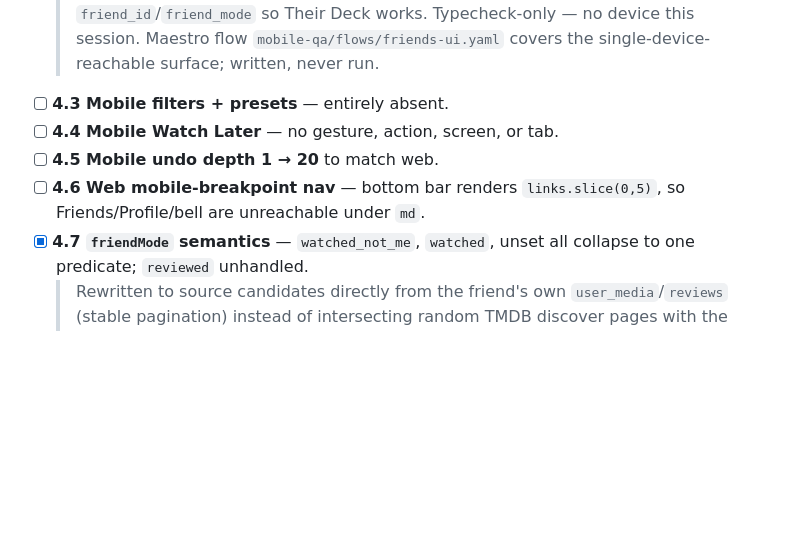
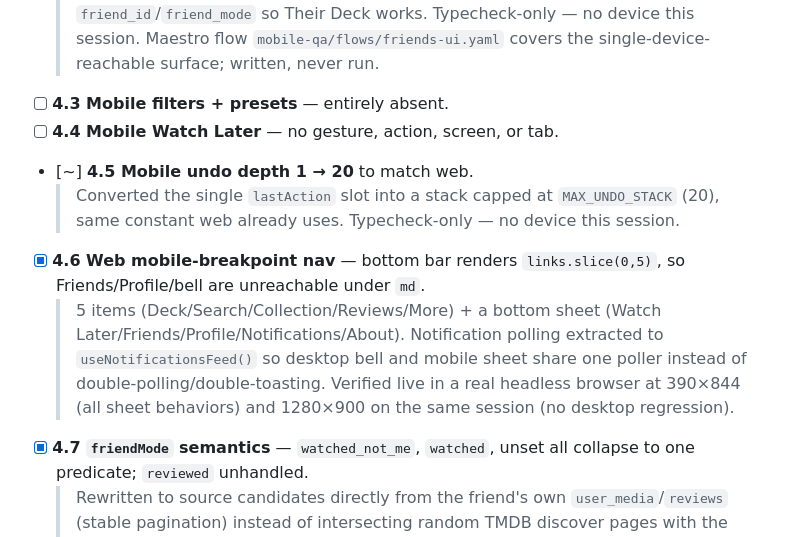
Before and after one commit to Sayandeep1013/mubitracker-watchdeck, a Markdown page: docs/IMPLEMENTATION-PLAN.md, the part around the change. Rendered like a GitHub page; blank space fills up the shorter version.

```diff
--- a/docs/IMPLEMENTATION-PLAN.md
+++ b/docs/IMPLEMENTATION-PLAN.md
@@ -149,8 +149,10 @@ Spec [`40`](spec/40-friends-v2.md). Requires Stage 3 tokens for consistency.
   > New Friends tab: list (Friends/Incoming/Outgoing/Blocked segmented), add-friend modal, friend detail (Compare/Their Deck/Block/Unblock), notifications modal + badge, first-run nudge (deferred from 4.1). `deck.tsx` now forwards `friend_id`/`friend_mode` so Their Deck works. Typecheck-only — no device this session. Maestro flow `mobile-qa/flows/friends-ui.yaml` covers the single-device-reachable surface; written, never run.
 - [ ] **4.3 Mobile filters + presets** — entirely absent.
 - [ ] **4.4 Mobile Watch Later** — no gesture, action, screen, or tab.
-- [ ] **4.5 Mobile undo depth 1 → 20** to match web.
-- [ ] **4.6 Web mobile-breakpoint nav** — bottom bar renders `links.slice(0,5)`, so Friends/Profile/bell are unreachable under `md`.
+- [~] **4.5 Mobile undo depth 1 → 20** to match web.
+  > Converted the single `lastAction` slot into a stack capped at `MAX_UNDO_STACK` (20), same constant web already uses. Typecheck-only — no device this session.
+- [x] **4.6 Web mobile-breakpoint nav** — bottom bar renders `links.slice(0,5)`, so Friends/Profile/bell are unreachable under `md`.
+  > 5 items (Deck/Search/Collection/Reviews/More) + a bottom sheet (Watch Later/Friends/Profile/Notifications/About). Notification polling extracted to `useNotificationsFeed()` so desktop bell and mobile sheet share one poller instead of double-polling/double-toasting. Verified live in a real headless browser at 390×844 (all sheet behaviors) and 1280×900 on the same session (no desktop regression).
 - [x] **4.7 `friendMode` semantics** — `watched_not_me`, `watched`, unset all collapse to one predicate; `reviewed` unhandled.
   > Rewritten to source candidates directly from the friend's own `user_media`/`reviews` (stable pagination) instead of intersecting random TMDB discover pages with the friend's watched set — the latter made "Their Deck" thin/empty in practice. Verified live against production DB with a 3-account scenario covering all three modes, pagination, and access errors.
 - [x] **4.8 Unblock route** — block is currently irreversible.
```
Also changed, not shown: docs/HANDOFF.md (+9 -1 lines).
